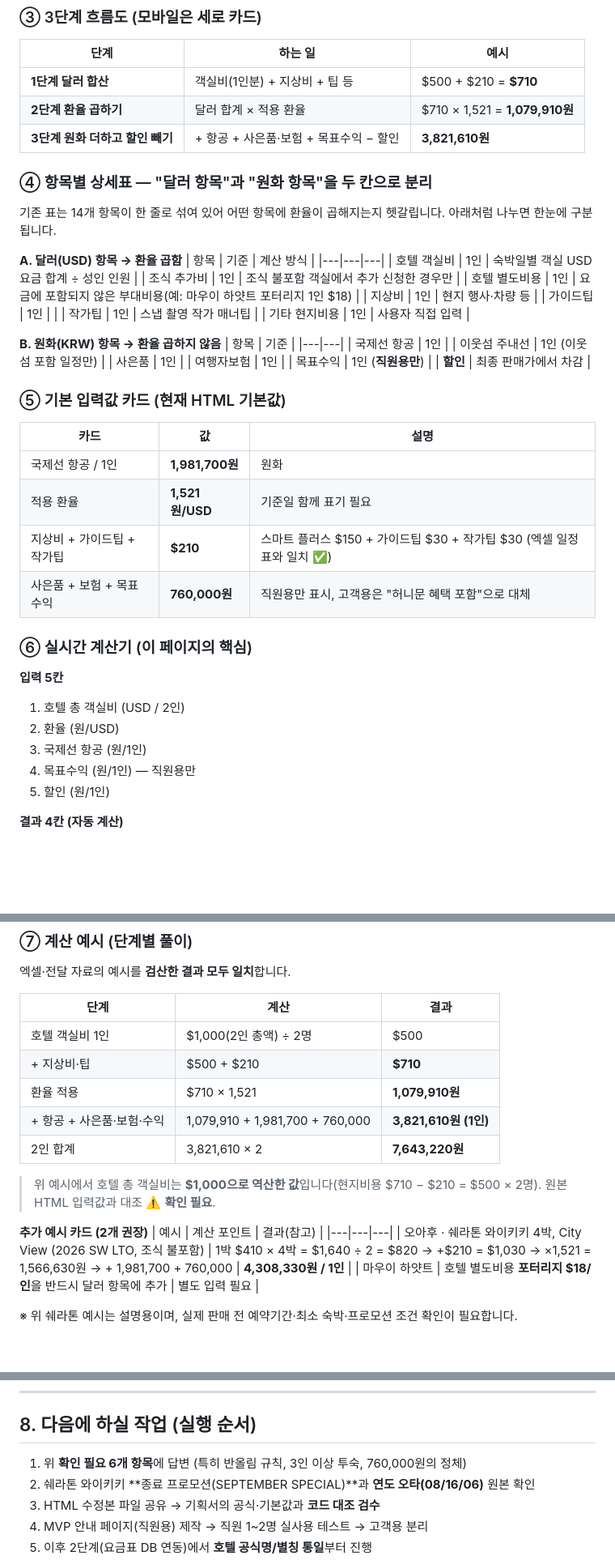
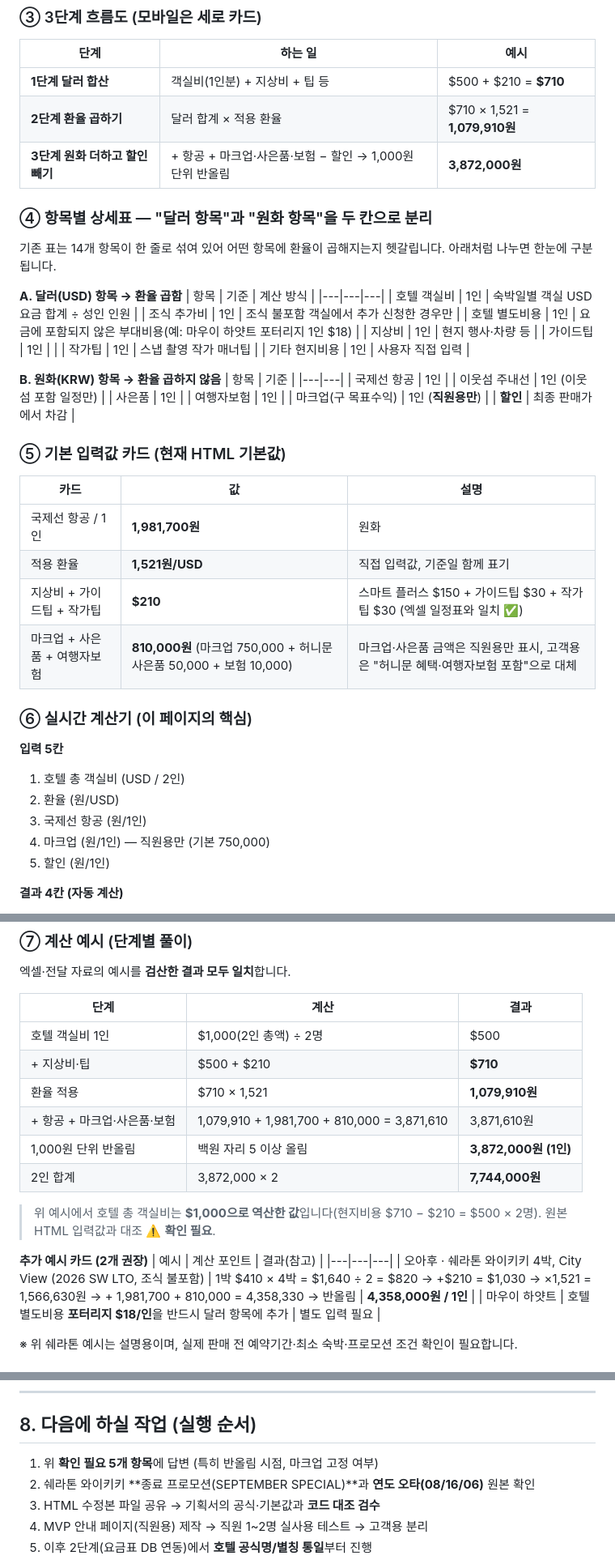
Before and after one commit to yoojiha85-tech/ail-home, a Markdown page: docs/하와이_허니문_요금계산_상세안내_페이지_기획서.md, 3 parts joined by grey strips. Shown at 81% size. Drawn GitHub-style; blank space fills up the shorter version.

```diff
--- a/docs/하와이_허니문_요금계산_상세안내_페이지_기획서.md
+++ b/docs/하와이_허니문_요금계산_상세안내_페이지_기획서.md
@@ -88,7 +88,7 @@
 |---|---|---|
 | **1단계 달러 합산** | 객실비(1인분) + 지상비 + 팁 등 | $500 + $210 = **$710** |
 | **2단계 환율 곱하기** | 달러 합계 × 적용 환율 | $710 × 1,521 = **1,079,910원** |
-| **3단계 원화 더하고 할인 빼기** | + 항공 + 사은품·보험 + 목표수익 − 할인 | **3,821,610원** |
+| **3단계 원화 더하고 할인 빼기** | + 항공 + 마크업·사은품·보험 − 할인 → 1,000원 단위 반올림 | **3,872,000원** |
 
 ### ④ 항목별 상세표 — "달러 항목"과 "원화 항목"을 **두 칸으로 분리**
 기존 표는 14개 항목이 한 줄로 섞여 있어 어떤 항목에 환율이 곱해지는지 헷갈립니다. 아래처럼 나누면 한눈에 구분됩니다.
@@ -111,23 +111,23 @@
 | 이웃섬 주내선 | 1인 (이웃섬 포함 일정만) |
 | 사은품 | 1인 |
 | 여행자보험 | 1인 |
-| 목표수익 | 1인 (**직원용만**) |
+| 마크업(구 목표수익) | 1인 (**직원용만**) |
 | **할인** | 최종 판매가에서 차감 |
 
 ### ⑤ 기본 입력값 카드 (현재 HTML 기본값)
 | 카드 | 값 | 설명 |
 |---|---|---|
 | 국제선 항공 / 1인 | **1,981,700원** | 원화 |
-| 적용 환율 | **1,521원/USD** | 기준일 함께 표기 필요 |
+| 적용 환율 | **1,521원/USD** | 직접 입력값, 기준일 함께 표기 |
 | 지상비 + 가이드팁 + 작가팁 | **$210** | 스마트 플러스 $150 + 가이드팁 $30 + 작가팁 $30 (엑셀 일정표와 일치 ✅) |
-| 사은품 + 보험 + 목표수익 | **760,000원** | 직원용만 표시, 고객용은 "허니문 혜택 포함"으로 대체 |
+| 마크업 + 사은품 + 여행자보험 | **810,000원** (마크업 750,000 + 허니문 사은품 50,000 + 보험 10,000) | 마크업·사은품 금액은 직원용만 표시, 고객용은 "허니문 혜택·여행자보험 포함"으로 대체 |
 
 ### ⑥ 실시간 계산기 (이 페이지의 핵심)
 **입력 5칸**
 1. 호텔 총 객실비 (USD / 2인)
 2. 환율 (원/USD)
 3. 국제선 항공 (원/1인)
-4. 목표수익 (원/1인) — 직원용만
+4. 마크업 (원/1인) — 직원용만 (기본 750,000)
 5. 할인 (원/1인)
 
 **결과 4칸 (자동 계산)**
@@ -150,15 +150,16 @@ UI 규칙
 | 호텔 객실비 1인 | $1,000(2인 총액) ÷ 2명 | $500 |
 | + 지상비·팁 | $500 + $210 | **$710** |
 | 환율 적용 | $710 × 1,521 | **1,079,910원** |
-| + 항공 + 사은품·보험·수익 | 1,079,910 + 1,981,700 + 760,000 | **3,821,610원 (1인)** |
-| 2인 합계 | 3,821,610 × 2 | **7,643,220원** |
+| + 항공 + 마크업·사은품·보험 | 1,079,910 + 1,981,700 + 810,000 = 3,871,610 | 3,871,610원 |
+| 1,000원 단위 반올림 | 백원 자리 5 이상 올림 | **3,872,000원 (1인)** |
+| 2인 합계 | 3,872,000 × 2 | **7,744,000원** |
 
 > 위 예시에서 호텔 총 객실비는 **$1,000으로 역산한 값**입니다(현지비용 $710 − $210 = $500 × 2명). 원본 HTML 입력값과 대조 ⚠️ **확인 필요**.
 
 **추가 예시 카드 (2개 권장)**
 | 예시 | 계산 포인트 | 결과(참고) |
 |---|---|---|
-| 오아후 · 쉐라톤 와이키키 4박, City View (2026 SW LTO, 조식 불포함) | 1박 $410 × 4박 = $1,640 ÷ 2 = $820 → +$210 = $1,030 → ×1,521 = 1,566,630원 → + 1,981,700 + 760,000 | **4,308,330원 / 1인** |
+| 오아후 · 쉐라톤 와이키키 4박, City View (2026 SW LTO, 조식 불포함) | 1박 $410 × 4박 = $1,640 ÷ 2 = $820 → +$210 = $1,030 → ×1,521 = 1,566,630원 → + 1,981,700 + 810,000 = 4,358,330 → 반올림 | **4,358,000원 / 1인** |
 | 마우이 하얏트 | 호텔 별도비용 **포터리지 $18/인**을 반드시 달러 항목에 추가 | 별도 입력 필요 |
 
 ※ 위 쉐라톤 예시는 설명용이며, 실제 판매 전 예약기간·최소 숙박·프로모션 조건 확인이 필요합니다.
@@ -245,7 +253,7 @@ UI 규칙
 
 ## 8. 다음에 하실 작업 (실행 순서)
 
-1. 위 **확인 필요 6개 항목**에 답변 (특히 반올림 규칙, 3인 이상 투숙, 760,000원의 정체)
+1. 위 **확인 필요 5개 항목**에 답변 (특히 반올림 시점, 마크업 고정 여부)
 2. 쉐라톤 와이키키 **종료 프로모션(SEPTEMBER SPECIAL)**과 **연도 오타(08/16/06)** 원본 확인
 3. HTML 수정본 파일 공유 → 기획서의 공식·기본값과 **코드 대조 검수**
 4. MVP 안내 페이지(직원용) 제작 → 직원 1~2명 실사용 테스트 → 고객용 분리
```
Also changed, not shown: other parts of docs/하와이_허니문_요금계산_상세안내_페이지_기획서.md (+20 -13 lines).
